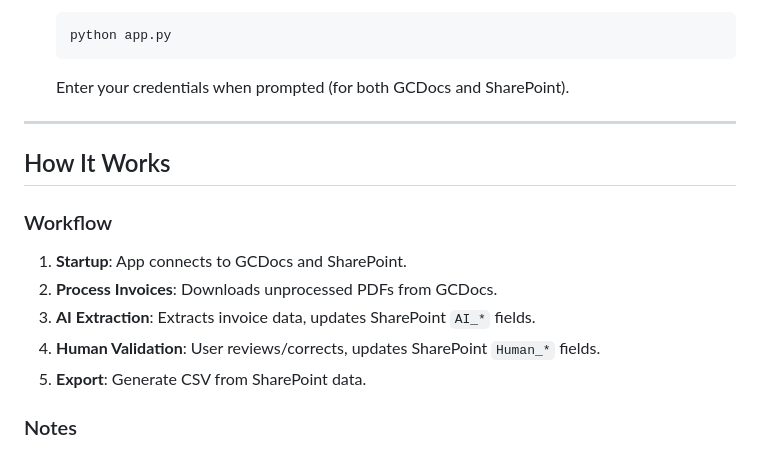
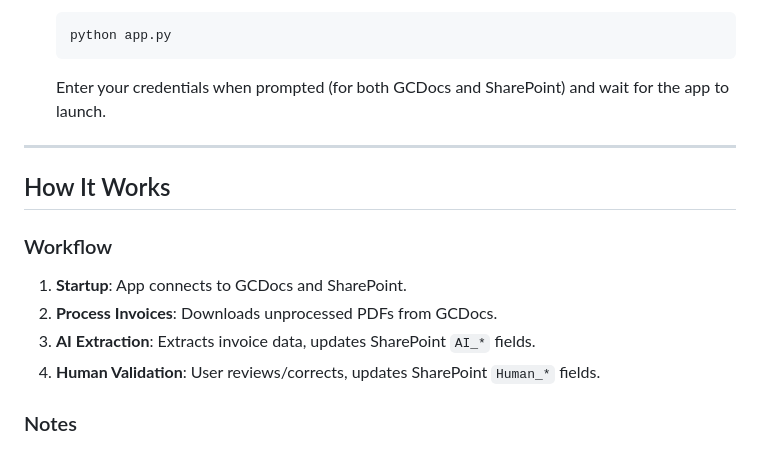
Before and after one commit to jacques-HICC/invoice-verification, a Markdown page: README.md, the part around the change. Rendered like a GitHub page.

````diff
--- a/README.md
+++ b/README.md
@@ -90,7 +90,7 @@ The `config.py` file allows you to modify key variables for AI extraction, Share
     python app.py
     ```
 
-    Enter your credentials when prompted (for both GCDocs and SharePoint).
+    Enter your credentials when prompted (for both GCDocs and SharePoint) and wait for the app to launch.
 
 ---
 
@@ -102,7 +102,6 @@ The `config.py` file allows you to modify key variables for AI extraction, Share
 2. **Process Invoices**: Downloads unprocessed PDFs from GCDocs.
 3. **AI Extraction**: Extracts invoice data, updates SharePoint `AI_*` fields.
 4. **Human Validation**: User reviews/corrects, updates SharePoint `Human_*` fields.
-5. **Export**: Generate CSV from SharePoint data.
 
 ### Notes
 
````
